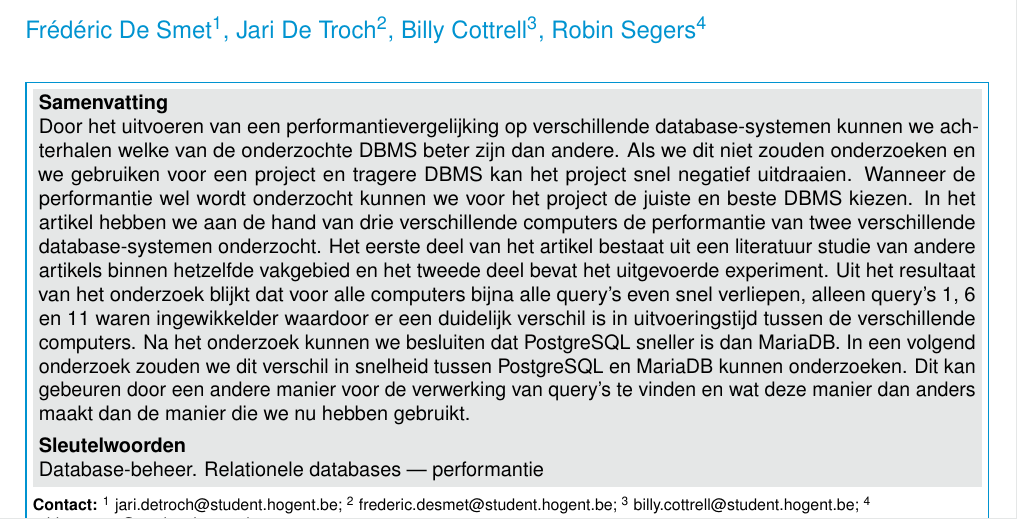
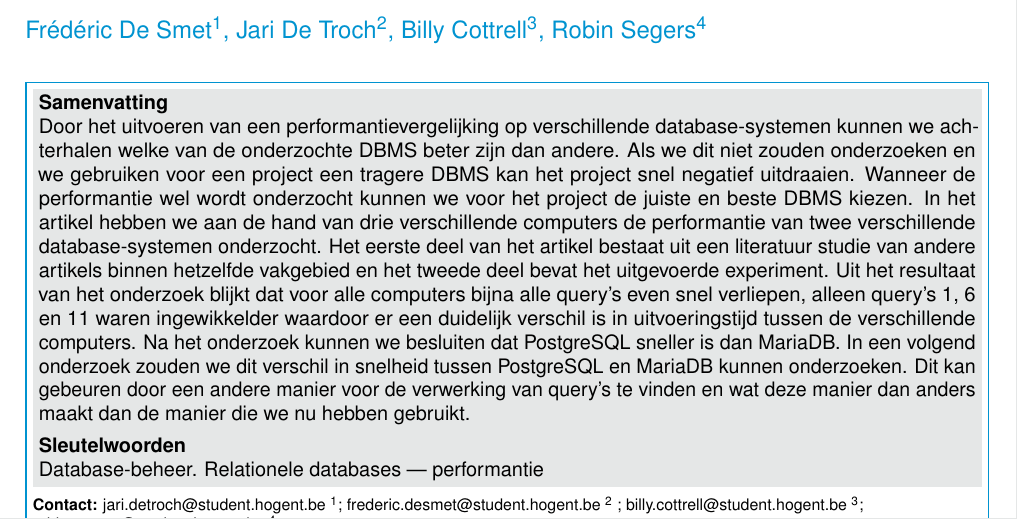
Before and after one commit to dbperf-a02/Casus-DBMS-performance, a LaTeX document (paper_nl/dbperf.tex): part of page 1 of 5, cut so that both start at the same text. Compiled offline with pdfLaTeX.

Commit message:
fixed some errors

```diff
--- a/paper_nl/dbperf.tex
+++ b/paper_nl/dbperf.tex
@@ -27,15 +27,15 @@
 
 \Authors{Frédéric De Smet\textsuperscript{1}, Jari De Troch\textsuperscript{2}, Billy Cottrell\textsuperscript{3}, Robin Segers\textsuperscript{4}} % Authors
 \affiliation{\textbf{Contact:}
-  \textsuperscript{1} \href{mailto:jari.detroch.y7078@student.hogent.be}{jari.detroch@student.hogent.be};
-  \textsuperscript{2} \href{mailto:fredericdesmet@live.be}{frederic.desmet@student.hogent.be};
-  \textsuperscript{3} \href{mailto:billy.cottrell.y9181@student.hogent.be}{billy.cottrell@student.hogent.be};
-  \textsuperscript{4} \href{mailto:robin.segers.y7480@student.hogent.be}{robin.segers@student.hogent.be}}
+  \href{mailto:jari.detroch.y7078@student.hogent.be}{jari.detroch@student.hogent.be} \textsuperscript{1};
+  \href{mailto:frederic.desmet@student.hogent.be}{frederic.desmet@student.hogent.be} \textsuperscript{2} ;
+  \href{mailto:billy.cottrell.y9181@student.hogent.be}{billy.cottrell@student.hogent.be} \textsuperscript{3};
+  \href{mailto:robin.segers.y7480@student.hogent.be}{robin.segers@student.hogent.be} \textsuperscript{4}}
 
 %---------- Abstract ----------------------------------------------------------
 
 \Abstract{
-    Door het uitvoeren van een performantievergelijking op verschillende database-systemen kunnen we achterhalen welke van de onderzochte DBMS beter zijn dan andere. Als we dit niet zouden onderzoeken en we gebruiken voor een project en tragere DBMS kan het project snel negatief uitdraaien. Wanneer de performantie wel wordt onderzocht kunnen we voor het project de juiste en beste DBMS kiezen. In het artikel hebben we aan de hand van drie verschillende computers de performantie van twee verschillende database-systemen onderzocht. Het eerste deel van het artikel bestaat uit een literatuur studie van andere artikels binnen hetzelfde vakgebied en het tweede deel bevat het uitgevoerde experiment. Uit het resultaat van het onderzoek blijkt dat voor alle computers bijna alle query's even snel verliepen, alleen query's 1, 6 en 11 waren ingewikkelder waardoor er een duidelijk verschil is in uitvoeringstijd tussen de verschillende computers. Na het onderzoek kunnen we besluiten dat PostgreSQL sneller is dan MariaDB. In een volgend onderzoek zouden we dit verschil in snelheid tussen PostgreSQL en MariaDB kunnen onderzoeken. Dit kan gebeuren door een andere manier voor de verwerking van query's te vinden en
+    Door het uitvoeren van een performantievergelijking op verschillende database-systemen kunnen we achterhalen welke van de onderzochte DBMS beter zijn dan andere. Als we dit niet zouden onderzoeken en we gebruiken voor een project een tragere DBMS kan het project snel negatief uitdraaien. Wanneer de performantie wel wordt onderzocht kunnen we voor het project de juiste en beste DBMS kiezen. In het artikel hebben we aan de hand van drie verschillende computers de performantie van twee verschillende database-systemen onderzocht. Het eerste deel van het artikel bestaat uit een literatuur studie van andere artikels binnen hetzelfde vakgebied en het tweede deel bevat het uitgevoerde experiment. Uit het resultaat van het onderzoek blijkt dat voor alle computers bijna alle query's even snel verliepen, alleen query's 1, 6 en 11 waren ingewikkelder waardoor er een duidelijk verschil is in uitvoeringstijd tussen de verschillende computers. Na het onderzoek kunnen we besluiten dat PostgreSQL sneller is dan MariaDB. In een volgend onderzoek zouden we dit verschil in snelheid tussen PostgreSQL en MariaDB kunnen onderzoeken. Dit kan gebeuren door een andere manier voor de verwerking van query's te vinden en
     wat deze manier dan anders maakt dan de manier die we nu hebben gebruikt.}
 
 %---------- Onderzoeksdomein en sleutelwoorden --------------------------------
```
